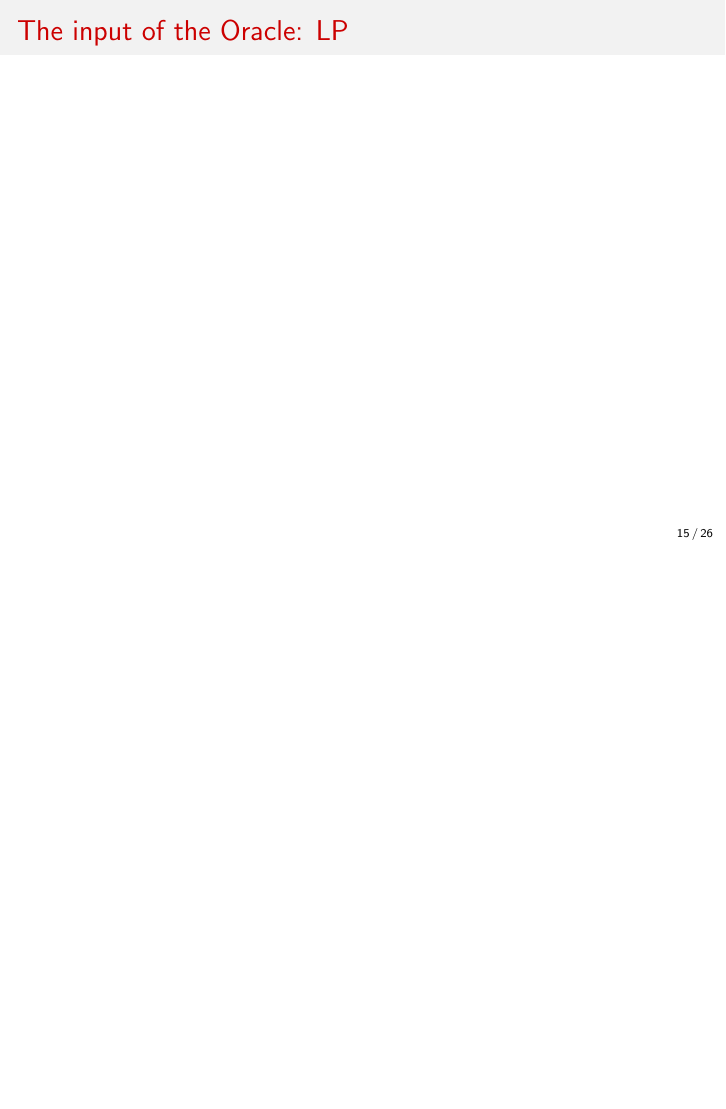
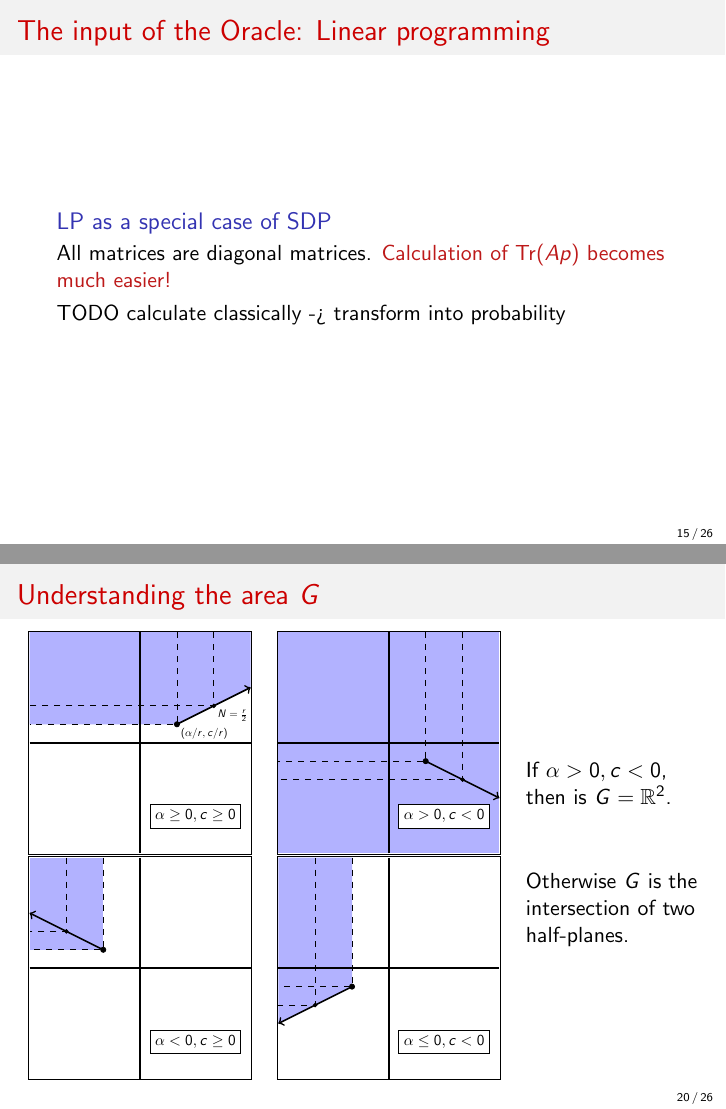
Before and after one commit to mjunk1/QuantumSDP, LaTeX slides (talk/talk.tex, which reads talk/chapters/chapter03.tex): page 34 of 48 before the commit and pages 34 and 39 of 48 after it, the two joined at a grey line, the shorter picture padded with empty space. Compiled offline with pdfLaTeX.

Commit message:
Update, another picture
still parts missing :(

```diff
--- a/talk/chapters/chapter03.tex
+++ b/talk/chapters/chapter03.tex
@@ -27,7 +27,13 @@
  \end{block}
 \end{frame}
 
-\begin{frame}{The input of the Oracle: LP}
+\begin{frame}{The input of the Oracle: Linear programming}
+\begin{block}{LP as a special case of SDP}
+All matrices are diagonal matrices.
+\alert{Calculation of $\Tr(Ap)$ becomes much easier!}
+\end{block}
+
+TODO calculate classically -> transform into probability
 
 \end{frame}
 
@@ -106,6 +114,115 @@ Define $G$ as the union of all $G_N$ with $0<N\leq r$.
 
 \begin{frame}{Understanding the area $G$}
 
+
+\begin{columns}
+\column{0.36\linewidth}
+
+\raggedleft
+\begin{tikzpicture}[scale=0.65]%[shift={(11cm,-1.5cm)}]
+\contourlength{0.5mm};
+
+\coordinate[label={[scale=0.5]below right: {$(\alpha/r,c/r)$}}] (ac) at (1,1/2);
+\coordinate[label={[scale=0.5]below right: {$N=\frac{r}{2}$}}]  (ac2) at (2,1);
+\coordinate													    (ac3) at (3,3/2);
+
+\fill[blue!30!white] (ac)--(ac -| -3,0)--(-3,3)--(ac3 |- 0,3)--(ac3)--cycle;
+
+\draw[thick] (-3,0)--(3,0);
+\draw[thick] (0, -3)--(0,3);
+\draw[dashed] (ac |- 0,3) -- (ac) -- (ac -| -3,0);
+\draw[dashed] (ac2 |- 0,3) -- (ac2) -- (ac2 -| -3,0);
+
+\filldraw (ac) circle(0.07);
+\filldraw (ac2) circle(0.05);
+
+\draw[->, thick] (ac)--(ac3);
+
+\node[scale=0.7,draw] at (1.5,-2) {$\alpha\geq 0, c\geq 0$};
+\draw (current bounding box.north east) rectangle (current bounding box.south west);
+\end{tikzpicture}
+
+
+\begin{tikzpicture}[scale=0.65]%[shift={(11cm,-1.5cm)}]
+\contourlength{0.5mm};
+
+\coordinate (ac) at (-1,1/2);
+\coordinate (ac2) at (-2,1);
+\coordinate	(ac3) at (-3,3/2);
+
+\fill[blue!30!white] (ac)--(ac -| -3,0)--(-3,3)--(ac |- 0,3)--cycle;
+
+\draw[thick] (-3,0)--(3,0);
+\draw[thick] (0, -3)--(0,3);
+\draw[dashed] (ac |- 0,3) -- (ac) -- (ac -| -3,0);
+\draw[dashed] (ac2 |- 0,3) -- (ac2) -- (ac2 -| -3,0);
+
+\filldraw (ac) circle(0.07);
+\filldraw (ac2) circle(0.05);
+
+\draw[->, thick] (ac)--(ac3);
+
+\node[scale=0.7,draw] at (1.5,-2) {$\alpha < 0, c\geq 0$};
+\draw (current bounding box.north east) rectangle (current bounding box.south west);
+\end{tikzpicture}
+\column{0.36\linewidth}
+
+\raggedright
+\begin{tikzpicture}[scale=0.65]%[shift={(11cm,-1.5cm)}]
+\contourlength{0.5mm};
+
+\coordinate (ac) at (1,-1/2);
+\coordinate (ac2) at (2,-1);
+\coordinate	(ac3) at (3,-3/2);
+
+\fill[blue!30!white] (-3,-3)--(-3,3)--(3,3)--(3,-3)--cycle;
+
+\draw[thick] (-3,0)--(3,0);
+\draw[thick] (0, -3)--(0,3);
+\draw[dashed] (ac |- 0,3) -- (ac) -- (ac -| -3,0);
+\draw[dashed] (ac2 |- 0,3) -- (ac2) -- (ac2 -| -3,0);
+
+\filldraw (ac) circle(0.07);
+\filldraw (ac2) circle(0.05);
+
+\draw[->, thick] (ac)--(ac3);
+
+\node[scale=0.7,draw, fill=white] at (1.5,-2) {$\alpha > 0, c < 0$};
+\draw (current bounding box.north east) rectangle (current bounding box.south west);
+\end{tikzpicture}
+
+
+\begin{tikzpicture}[scale=0.65]%[shift={(11cm,-1.5cm)}]
+\contourlength{0.5mm};
+
+\coordinate (ac) at (-1,-1/2);
+\coordinate (ac2) at (-2,-1);
+\coordinate	(ac3) at (-3,-3/2);
+
+\fill[blue!30!white] (ac)--(ac |- -3,3)--(-3,3)--(ac3)--cycle;
+
+\draw[thick] (-3,0)--(3,0);
+\draw[thick] (0, -3)--(0,3);
+\draw[dashed] (ac |- 0,3) -- (ac) -- (ac -| -3,0);
+\draw[dashed] (ac2 |- 0,3) -- (ac2) -- (ac2 -| -3,0);
+
+\filldraw (ac) circle(0.07);
+\filldraw (ac2) circle(0.05);
+
+\draw[->, thick] (ac)--(ac3);
+
+\node[scale=0.7,draw] at (1.5,-2) {$\alpha \leq 0, c < 0$};
+\draw (current bounding box.north east) rectangle (current bounding box.south west);
+\end{tikzpicture}
+
+\column{.28\textwidth}
+If $\alpha > 0, c < 0$, then is $G=\R^2$.
+
+\vspace{1cm}
+Otherwise $G$ is the intersection of two half-planes.
+
+\end{columns}
+
 \end{frame}
 
 \begin{frame}{2-sparse solutions}
```
Also changed, not shown: talk/TextVersion.tex (+1 -1 lines), talk/chapters/chapter03.tex (8 more changed lines).
